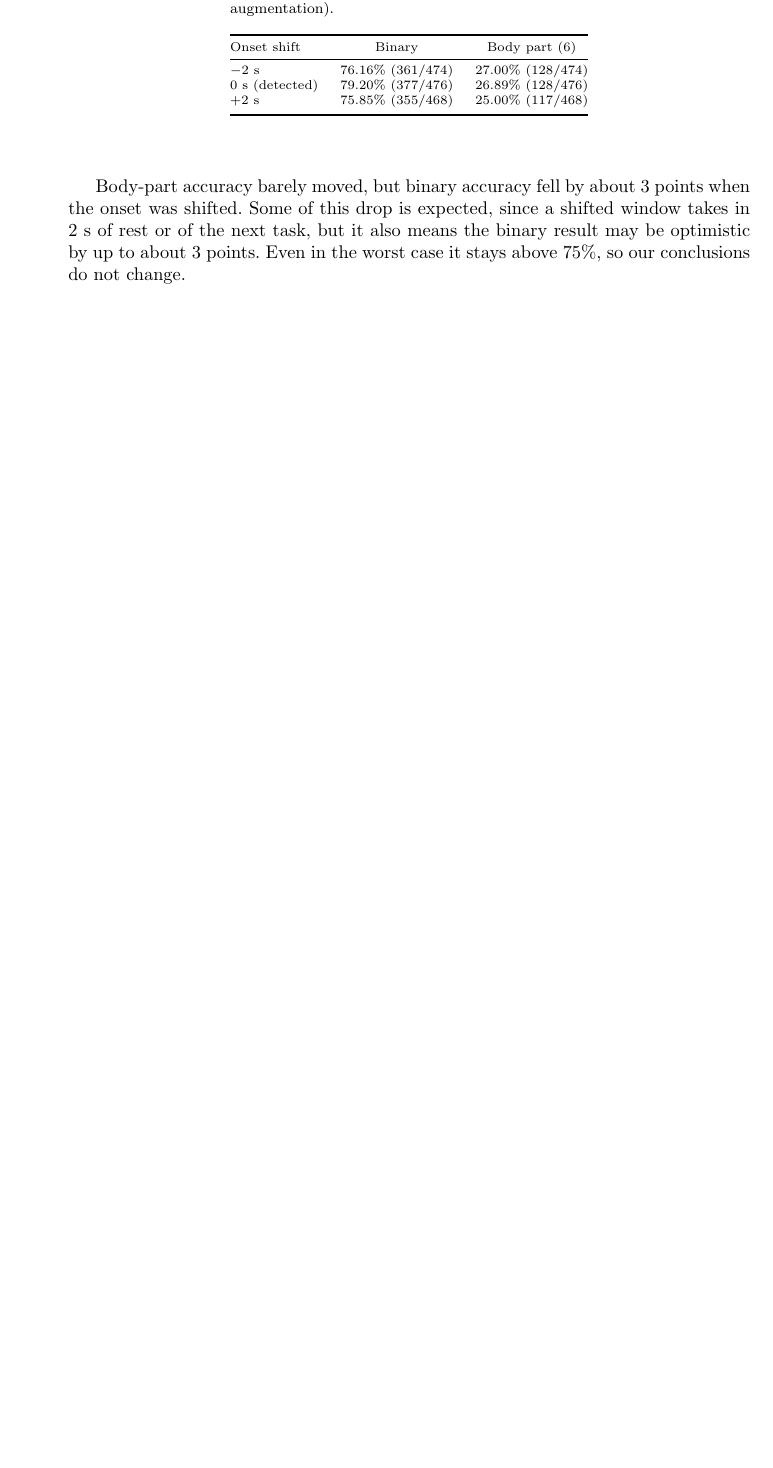
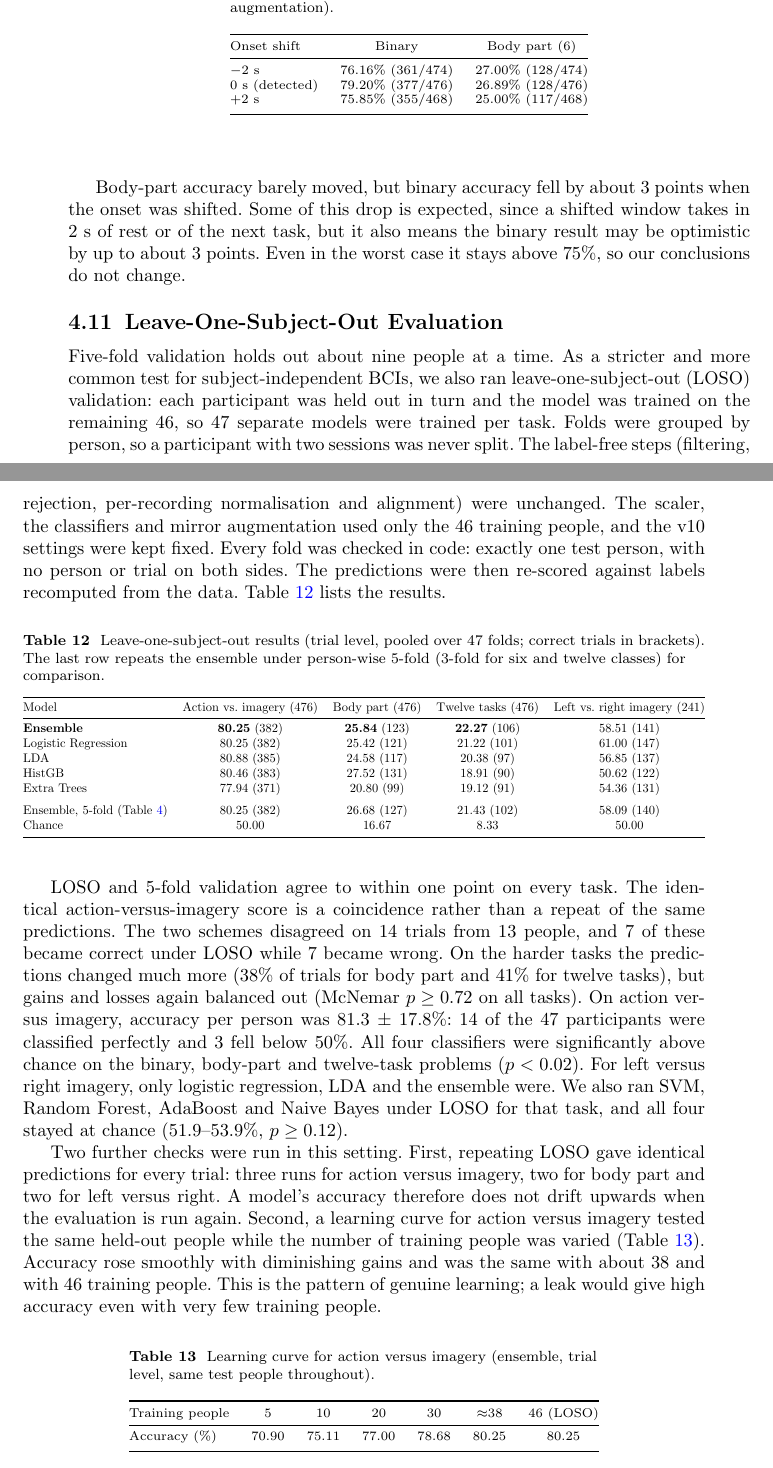
Before and after one commit to tanaydarshan/bci-motor-imagery-grp18, a LaTeX paper (paper_journal/sn-article.tex): part of page 26 of 30 before the commit and two parts of pages 26 and 27 of 32 after it, the two joined at a grey line, cut so that both start at the same text, the shorter picture padded with empty space. Compiled offline with pdfLaTeX.

Commit message:
Paper: add leave-one-subject-out evaluation, learning curve and extra permutation results
Co-Authored-By: Claude Opus 5.5 <noreply@anthropic.com>
Claude-Session: https://claude.ai/code/session_015MxpDjobAG7agz1rRFFe5k

```diff
--- a/paper_journal/sn-article.tex
+++ b/paper_journal/sn-article.tex
@@ -731,6 +735,51 @@ $+2$ s & 75.85\% (355/468) & 25.00\% (117/468) \\
 
 Body-part accuracy barely moved, but binary accuracy fell by about 3 points when the onset was shifted. Some of this drop is expected, since a shifted window takes in 2~s of rest or of the next task, but it also means the binary result may be optimistic by up to about 3 points. Even in the worst case it stays above 75\%, so our conclusions do not change.
 
+\subsection{Leave-One-Subject-Out Evaluation}\label{subsec:loso}
+
+Five-fold validation holds out about nine people at a time. As a stricter and more common test for subject-independent BCIs, we also ran leave-one-subject-out (LOSO) validation: each participant was held out in turn and the model was trained on the remaining 46, so 47 separate models were trained per task. Folds were grouped by person, so a participant with two sessions was never split. The label-free steps (filtering, rejection, per-recording normalisation and alignment) were unchanged. The scaler, the classifiers and mirror augmentation used only the 46 training people, and the v10 settings were kept fixed. Every fold was checked in code: exactly one test person, with no person or trial on both sides. The predictions were then re-scored against labels recomputed from the data. Table~\ref{tab:loso} lists the results.
+
+\begin{table*}[htbp]
+\centering
+\caption{Leave-one-subject-out results (trial level, pooled over 47 folds; correct trials in brackets). The last row repeats the ensemble under person-wise 5-fold (3-fold for six and twelve classes) for comparison.}
+\label{tab:loso}
+\resizebox{\textwidth}{!}{%
+\begin{tabular}{@{}lcccc@{}}
+\toprule
+Model & Action vs.\ imagery (476) & Body part (476) & Twelve tasks (476) & Left vs.\ right imagery (241) \\
+\midrule
+\textbf{Ensemble} & \textbf{80.25} (382) & \textbf{25.84} (123) & \textbf{22.27} (106) & 58.51 (141) \\
+Logistic Regression & 80.25 (382) & 25.42 (121) & 21.22 (101) & 61.00 (147) \\
+LDA & 80.88 (385) & 24.58 (117) & 20.38 (97) & 56.85 (137) \\
+HistGB & 80.46 (383) & 27.52 (131) & 18.91 (90) & 50.62 (122) \\
+Extra Trees & 77.94 (371) & 20.80 (99) & 19.12 (91) & 54.36 (131) \\
+\addlinespace
+Ensemble, 5-fold (Table~\ref{tab:main}) & 80.25 (382) & 26.68 (127) & 21.43 (102) & 58.09 (140) \\
+Chance & 50.00 & 16.67 & 8.33 & 50.00 \\
+\botrule
+\end{tabular}}
+\end{table*}
+
+LOSO and 5-fold validation agree to within one point on every task. The identical action-versus-imagery score is a coincidence rather than a repeat of the same predictions. The two schemes disagreed on 14 trials from 13 people, and 7 of these became correct under LOSO while 7 became wrong. On the harder tasks the predictions changed much more (38\% of trials for body part and 41\% for twelve tasks), but gains and losses again balanced out (McNemar $p \ge 0.72$ on all tasks). On action versus imagery, accuracy per person was 81.3 $\pm$ 17.8\%: 14 of the 47 participants were classified perfectly and 3 fell below 50\%. All four classifiers were significantly above chance on the binary, body-part and twelve-task problems ($p < 0.02$). For left versus right imagery, only logistic regression, LDA and the ensemble were. We also ran SVM, Random Forest, AdaBoost and Naive Bayes under LOSO for that task, and all four stayed at chance (51.9--53.9\%, $p \ge 0.12$).
+
+Two further checks were run in this setting. First, repeating LOSO gave identical predictions for every trial: three runs for action versus imagery, two for body part and two for left versus right. A model's accuracy therefore does not drift upwards when the evaluation is run again. Second, a learning curve for action versus imagery tested the same held-out people while the number of training people was varied (Table~\ref{tab:lcurve}). Accuracy rose smoothly with diminishing gains and was the same with about 38 and with 46 training people. This is the pattern of genuine learning; a leak would give high accuracy even with very few training people.
+
+\begin{table}[htbp]
+\centering
+\caption{Learning curve for action versus imagery (ensemble, trial level, same test people throughout).}
+\label{tab:lcurve}
+\footnotesize
+\begin{tabular}{@{}lcccccc@{}}
+\toprule
+Training people & 5 & 10 & 20 & 30 & $\approx$38 & 46 (LOSO) \\
+\midrule
+Accuracy (\%) & 70.90 & 75.11 & 77.00 & 78.68 & 80.25 & 80.25 \\
+\botrule
+\end{tabular}
+\end{table}
+
+Training accuracy was far above test accuracy for every model: 91--100\% on the training people against 19--81\% on new people. The models fit individual participants closely, and only part of what they learn transfers to someone new. This gap is overfitting to individuals, not leakage. A leak would raise test accuracy, and the shuffled-label tests and the learning curve rule that out.
+
 \subsection{Effect of Evaluation Design}\label{subsec:design}
 
 An early version of this pipeline reported accuracies above 94\%. Those numbers came from random window-level splits, with feature selection and spatial filters fitted on all of the data. Overlapping windows from the same trial and the same person ended up on both sides of the split, so the model could recognise the person, or even the trial, instead of the task. Once every learned step was restricted to the training participants and folds were grouped by person, accuracy fell to realistic levels. How a model is evaluated can matter more than which classifier is used, and person-wise grouping should be standard whenever the goal is a BCI that works for new users \citep{Lotte2018}.
```
Also changed, not shown: paper_journal/sn-article.pdf, paper_journal/sn-article.tex (14 more changed lines), 1 other file.
